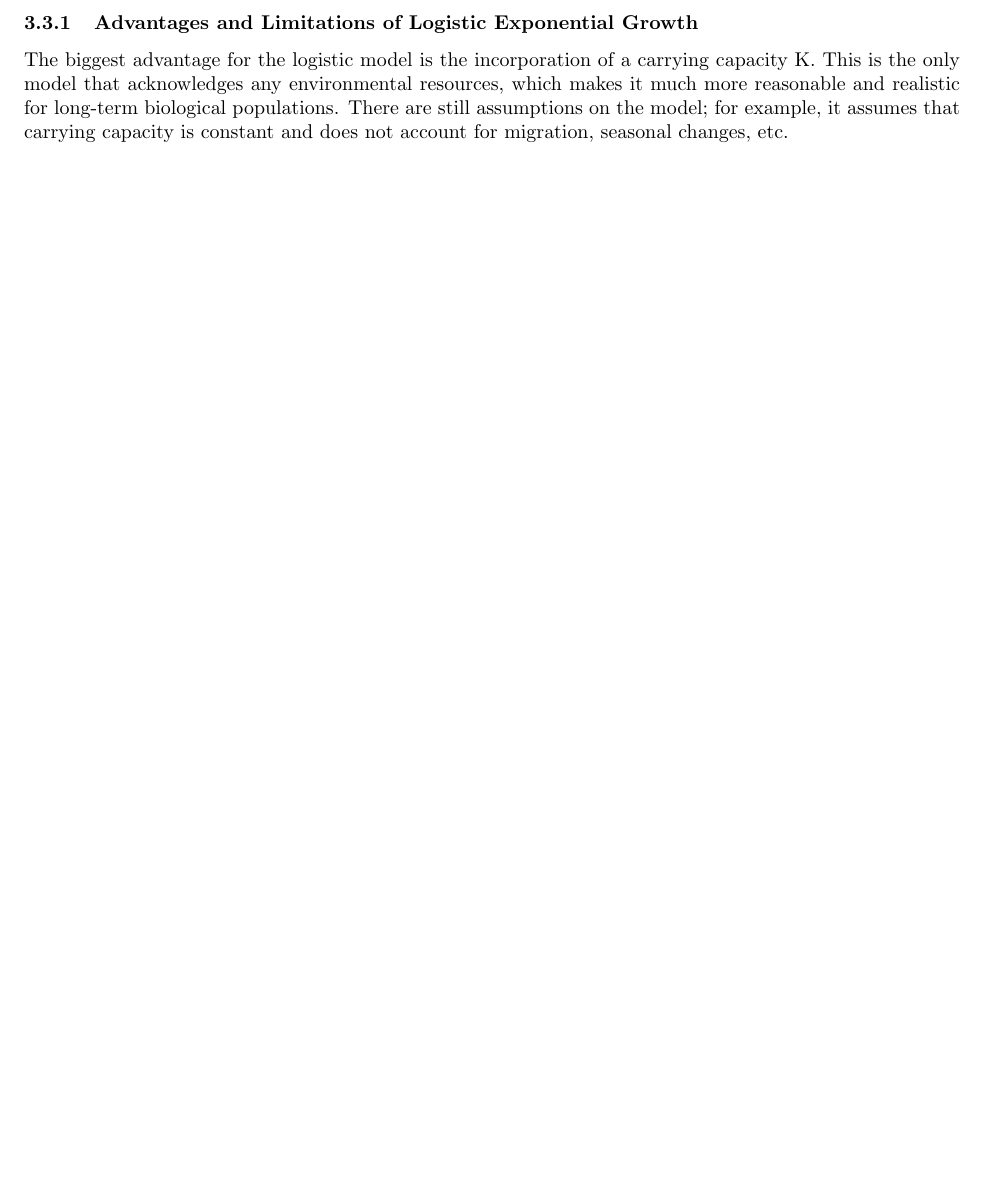
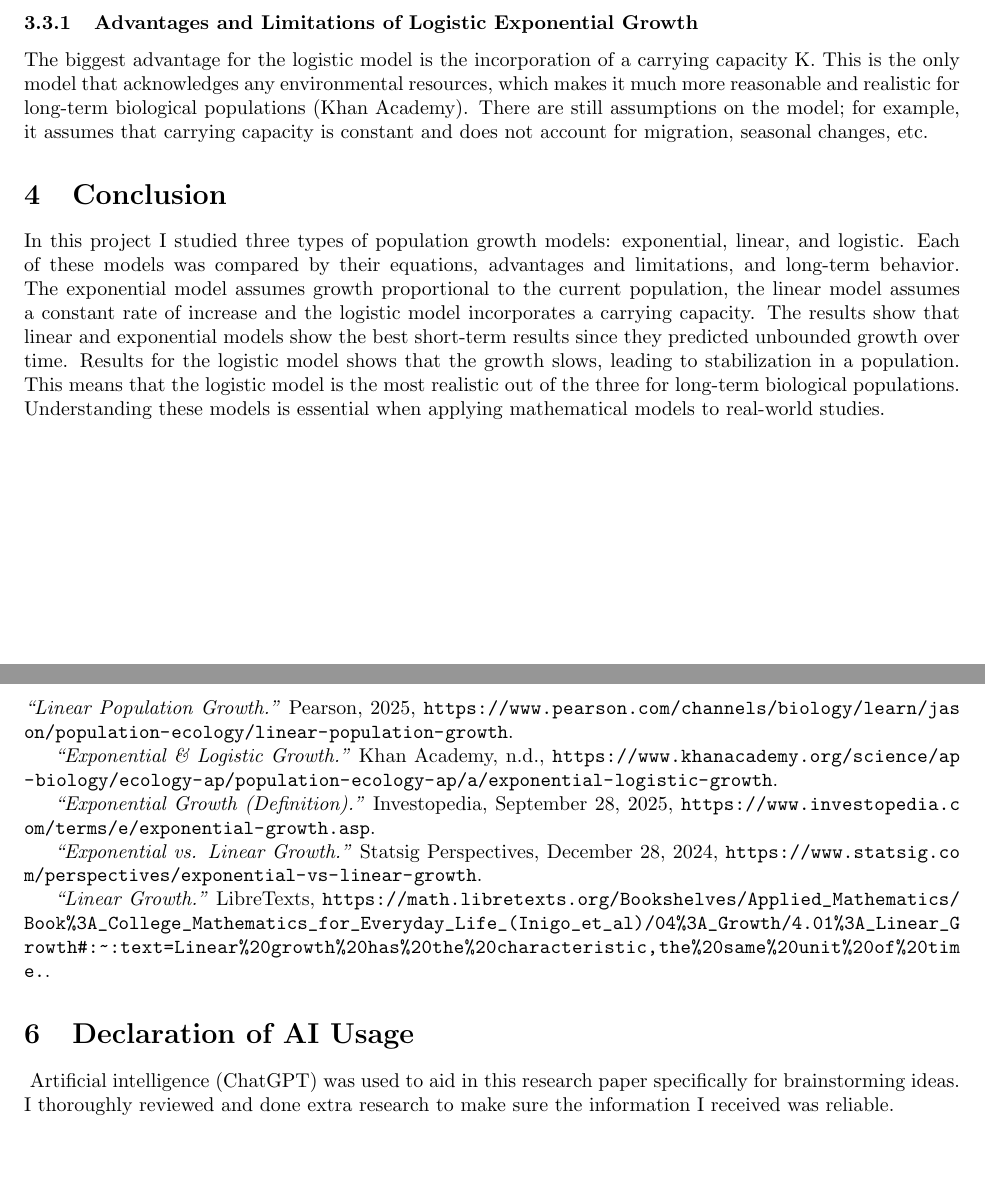
Before and after one commit to paspurrell-ctrl/Module-2, a LaTeX document (Module_2.tex): part of page 7 of 7 before the commit and two parts of pages 7 and 8 of 8 after it, the two joined at a grey line, cut so that both start at the same text, the shorter picture padded with empty space. Compiled offline with pdfLaTeX.

Commit message:
Conclusion and References
Wrote a conclusion summarizing the paper and a reference list with all the ones I've used throughout. I also fixed some in-text citations to make them more accurate throughout

```diff
--- a/Module_2.tex
+++ b/Module_2.tex
@@ -4,8 +4,8 @@
 \usepackage[margin=1in]{geometry}
 \usepackage{url}
 \usepackage{xurl}
-\title{Math 2030 module 2}
-\author{Paige Spurrell}
+\title{Exploring Population Growth Models}
+\author{Paige Spurrell\\ Memorial University\\ paspurrell@mun.ca}
 \date{February 2026}
 
 \begin{document}
@@ -98,5 +99,25 @@ This model is most useful for short-term projections and initial growth analysis
 \end{figure}
 As t approaches infinity, the logistic solution approaches K. This means that the population eventually stabilizes instead of growing exponentially. This allows for better long-term studies on biological populations
 \subsubsection{Advantages and Limitations of Logistic Exponential Growth}
-The biggest advantage for the logistic model is the incorporation of a carrying capacity K. This is the only model that acknowledges any environmental resources, which makes it much more reasonable and realistic for long-term biological populations. There are still assumptions on the model; for example, it assumes that carrying capacity is constant and does not account for migration, seasonal changes, etc.
+The biggest advantage for the logistic model is the incorporation of a carrying capacity K. This is the only model that acknowledges any environmental resources, which makes it much more reasonable and realistic for long-term biological populations (Khan Academy). There are still assumptions on the model; for example, it assumes that carrying capacity is constant and does not account for migration, seasonal changes, etc.
+\section{Conclusion}
+In this project I studied three types of population growth models: exponential, linear, and logistic. Each of these models was compared by their equations, advantages and limitations, and long-term behavior. The exponential model assumes growth proportional to the current population, the linear model assumes a constant rate of increase and the logistic model incorporates a carrying capacity. The results show that linear and exponential models show the best short-term results since they predicted unbounded growth over time. Results for the logistic model shows that the growth slows, leading to stabilization in a population. This means that the logistic model is the most realistic out of the three for long-term biological populations. Understanding these models is essential when applying mathematical models to real-world studies.
+\newpage
+\section{References}
+\textit{“Linear Population Growth.”} Pearson, 2025,
+\url{https://www.pearson.com/channels/biology/learn/jason/population-ecology/linear-population-growth}.
+
+\textit{“Exponential \& Logistic Growth.”} Khan Academy, n.d.,
+\url{https://www.khanacademy.org/science/ap-biology/ecology-ap/population-ecology-ap/a/exponential-logistic-growth}.
+
+\textit{“Exponential Growth (Definition).”} Investopedia, September 28, 2025,
+\url{https://www.investopedia.com/terms/e/exponential-growth.asp}.
+
+\textit{“Exponential vs. Linear Growth.”} Statsig Perspectives, December 28, 2024,
+\url{https://www.statsig.com/perspectives/exponential-vs-linear-growth}.
+
+\textit{“Linear Growth.”} LibreTexts,
+\url{https://math.libretexts.org/Bookshelves/Applied_Mathematics/Book%3A_College_Mathematics_for_Everyday_Life_(Inigo_et_al)/04%3A_Growth/4.01%3A_Linear_Growth#:~:text=Linear%20growth%20has%20the%20characteristic,the%20same%20unit%20of%20time.}.
+\section{Declaration of AI Usage}\
+Artificial intelligence (ChatGPT) was used to aid in this research paper specifically for brainstorming ideas. I thoroughly reviewed and done extra research to make sure the information I received was reliable.
 \end{document}
```
Also changed, not shown: Module_2.tex (29 more changed lines).
